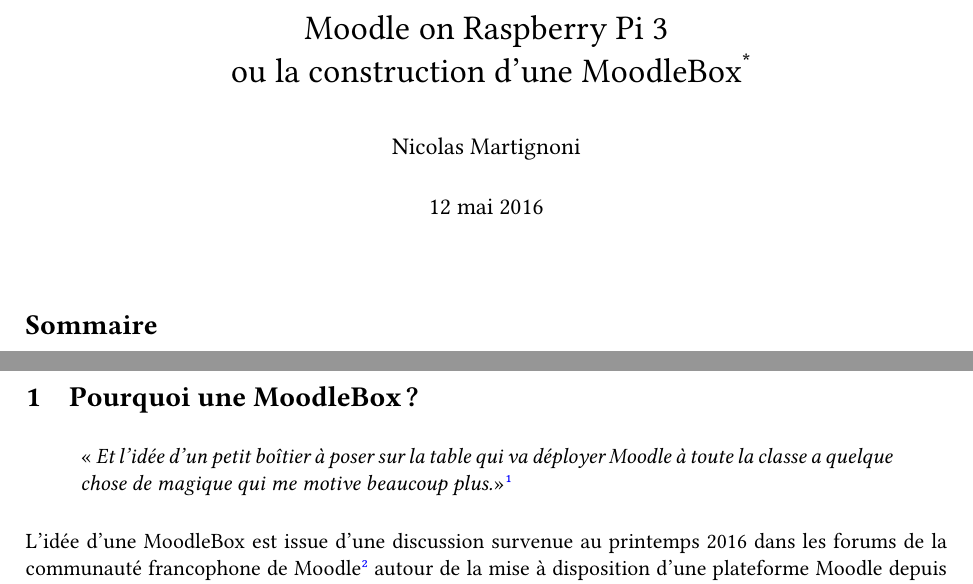
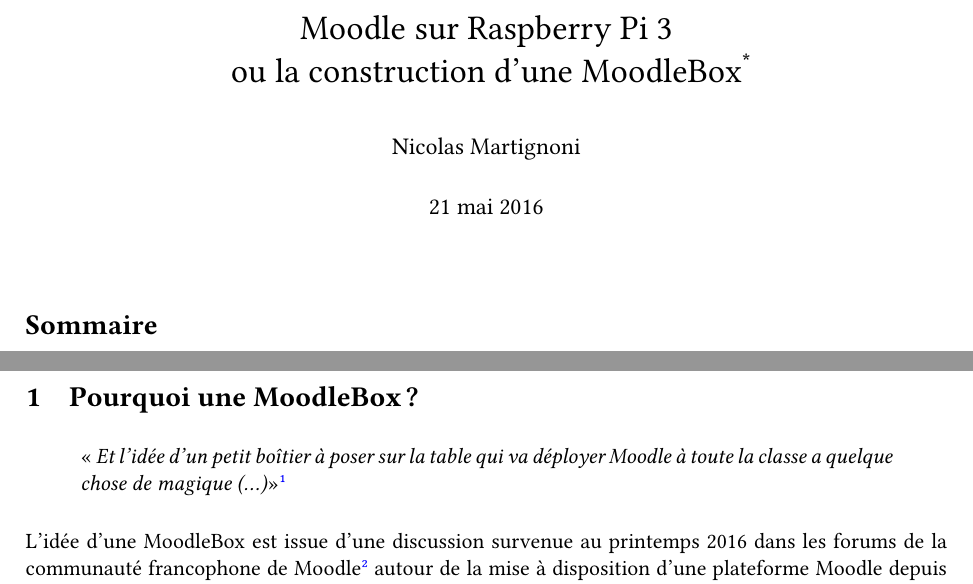
Before and after one commit to moodlebox/moodle-tool_moodlebox, a LaTeX document (Moodlebox.tex): two parts of page 1 of 16, joined at a grey line, cut so that both start at the same text. The pictures show the PDF file Moodlebox.pdf that the author committed with the source.

Commit message:
Title and date update

```diff
--- a/Moodlebox.tex
+++ b/Moodlebox.tex
@@ -67,8 +67,8 @@
 
 \begin{document}
 
-\title{Moodle on Raspberry Pi 3\\ ou la construction d'une MoodleBox\footnote{Le présent document est mis à disposition selon les termes de la \href{http://creativecommons.org/licenses/by-nc-sa/4.0/}{Licence Creative Commons Attribution - Pas d'Utilisation Commerciale - Partage dans les Mêmes Conditions 4.0 International}.}}
-\date{12 mai 2016}
+\title{Moodle sur Raspberry Pi 3\\ ou la construction d'une MoodleBox\footnote{Le présent document est mis à disposition selon les termes de la \href{http://creativecommons.org/licenses/by-nc-sa/4.0/}{Licence Creative Commons Attribution - Pas d'Utilisation Commerciale - Partage dans les Mêmes Conditions 4.0 International}.}}
+\date{21 mai 2016}
 \author{Nicolas Martignoni}
 \maketitle
 
@@ -80,7 +80,7 @@
 \section{Pourquoi une MoodleBox ?}
 
 \begin{quote}
-\noindent « \emph{Et l'idée d'un petit boîtier à poser sur la table qui va déployer Moodle à toute la classe a quelque chose de magique qui me motive beaucoup plus.}»\footnote{Daniel Méthot, \url{https://moodle.org/mod/forum/discuss.php?d=330291\#p1332370}.}
+\noindent « \emph{Et l'idée d'un petit boîtier à poser sur la table qui va déployer Moodle à toute la classe a quelque chose de magique (...)}»\footnote{Daniel Méthot, \url{https://moodle.org/mod/forum/discuss.php?d=330291\#p1332370}.}
 \end{quote}
 
 L'idée d'une MoodleBox est issue d'une discussion survenue au printemps 2016 dans les forums de la communauté francophone de Moodle\footnote{\url{https://moodle.org/course/view.php?id=20}.} autour de la mise à disposition d'une plateforme Moodle depuis un ordinateur local\footnote{\url{https://moodle.org/mod/forum/discuss.php?d=318719}.}, afin de fournir un environnement d'apprentissage même dans des régions éloignées de toute infrastructure réseau. L'idée a rapidement bourgeonné de construire une telle configuration avec un Raspberry Pi 3, et de la rendre accessible directement par Wi-Fi\footnote{\url{https://moodle.org/mod/forum/discuss.php?d=330291}}.
```
Also changed, not shown: Moodlebox.pdf.
